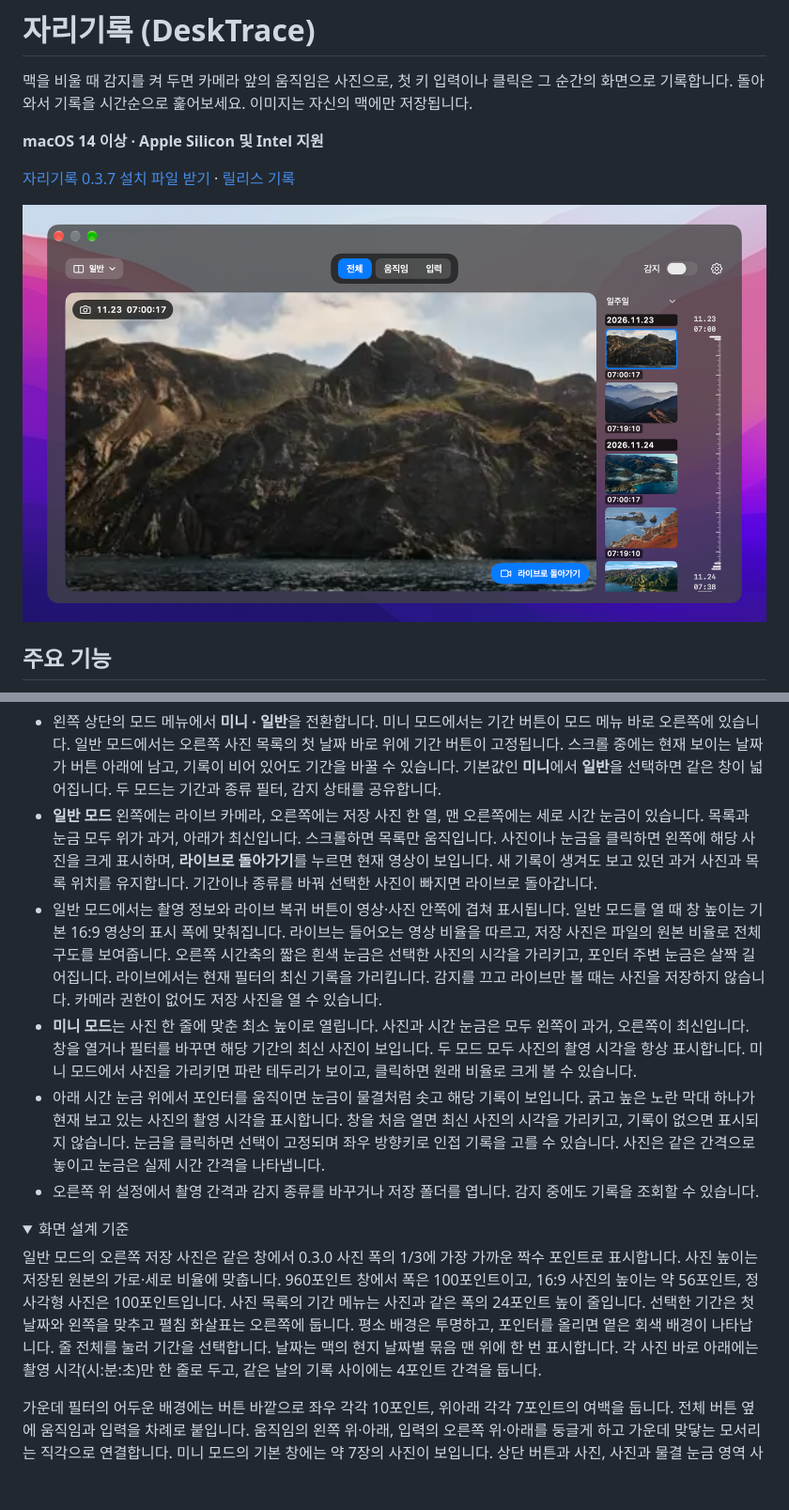
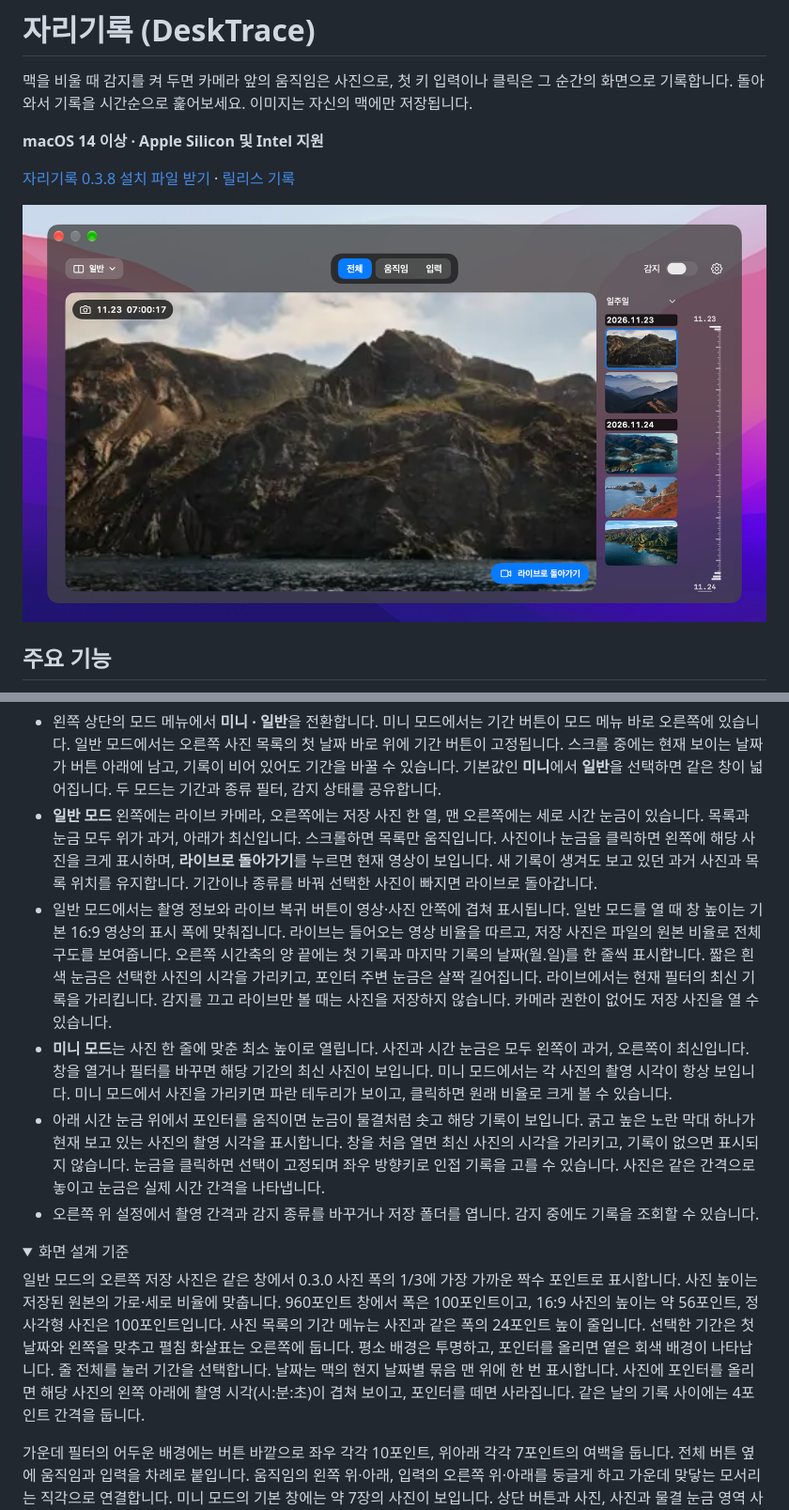
Before and after one commit to sundaynighttt/desk-trace, a Markdown page: README.md, 2 parts joined by grey strips. Shown at 94% size. Drawn GitHub-style; pictures changed too: docs/gallery.png; folded sections open; blank space fills up the shorter version.

Commit message:
자리기록 0.3.8 사진에 포인터를 올릴 때만 시각 표시

```diff
--- a/README.md
+++ b/README.md
@@ -4,5 +4,5 @@
 
 **macOS 14 이상 · Apple Silicon 및 Intel 지원**
 
-[자리기록 0.3.7 설치 파일 받기](https://github.com/sundaynighttt/desk-trace/releases/download/v0.3.7/DeskTrace-0.3.7.dmg) · [릴리스 기록](https://github.com/sundaynighttt/desk-trace/releases)
+[자리기록 0.3.8 설치 파일 받기](https://github.com/sundaynighttt/desk-trace/releases/download/v0.3.8/DeskTrace-0.3.8.dmg) · [릴리스 기록](https://github.com/sundaynighttt/desk-trace/releases)
 
@@ -23,15 +23,15 @@
 
 - 왼쪽 상단의 모드 메뉴에서 **미니 · 일반**을 전환합니다. 미니 모드에서는 기간 버튼이 모드 메뉴 바로 오른쪽에 있습니다. 일반 모드에서는 오른쪽 사진 목록의 첫 날짜 바로 위에 기간 버튼이 고정됩니다. 스크롤 중에는 현재 보이는 날짜가 버튼 아래에 남고, 기록이 비어 있어도 기간을 바꿀 수 있습니다. 기본값인 **미니**에서 **일반**을 선택하면 같은 창이 넓어집니다. 두 모드는 기간과 종류 필터, 감지 상태를 공유합니다.
 - **일반 모드** 왼쪽에는 라이브 카메라, 오른쪽에는 저장 사진 한 열, 맨 오른쪽에는 세로 시간 눈금이 있습니다. 목록과 눈금 모두 위가 과거, 아래가 최신입니다. 스크롤하면 목록만 움직입니다. 사진이나 눈금을 클릭하면 왼쪽에 해당 사진을 크게 표시하며, **라이브로 돌아가기**를 누르면 현재 영상이 보입니다. 새 기록이 생겨도 보고 있던 과거 사진과 목록 위치를 유지합니다. 기간이나 종류를 바꿔 선택한 사진이 빠지면 라이브로 돌아갑니다.
-- 일반 모드에서는 촬영 정보와 라이브 복귀 버튼이 영상·사진 안쪽에 겹쳐 표시됩니다. 일반 모드를 열 때 창 높이는 기본 16:9 영상의 표시 폭에 맞춰집니다. 라이브는 들어오는 영상 비율을 따르고, 저장 사진은 파일의 원본 비율로 전체 구도를 보여줍니다. 오른쪽 시간축의 짧은 흰색 눈금은 선택한 사진의 시각을 가리키고, 포인터 주변 눈금은 살짝 길어집니다. 라이브에서는 현재 필터의 최신 기록을 가리킵니다. 감지를 끄고 라이브만 볼 때는 사진을 저장하지 않습니다. 카메라 권한이 없어도 저장 사진을 열 수 있습니다.
-- **미니 모드**는 사진 한 줄에 맞춘 최소 높이로 열립니다. 사진과 시간 눈금은 모두 왼쪽이 과거, 오른쪽이 최신입니다. 창을 열거나 필터를 바꾸면 해당 기간의 최신 사진이 보입니다. 두 모드 모두 사진의 촬영 시각을 항상 표시합니다. 미니 모드에서 사진을 가리키면 파란 테두리가 보이고, 클릭하면 원래 비율로 크게 볼 수 있습니다.
+- 일반 모드에서는 촬영 정보와 라이브 복귀 버튼이 영상·사진 안쪽에 겹쳐 표시됩니다. 일반 모드를 열 때 창 높이는 기본 16:9 영상의 표시 폭에 맞춰집니다. 라이브는 들어오는 영상 비율을 따르고, 저장 사진은 파일의 원본 비율로 전체 구도를 보여줍니다. 오른쪽 시간축의 양 끝에는 첫 기록과 마지막 기록의 날짜(월.일)를 한 줄씩 표시합니다. 짧은 흰색 눈금은 선택한 사진의 시각을 가리키고, 포인터 주변 눈금은 살짝 길어집니다. 라이브에서는 현재 필터의 최신 기록을 가리킵니다. 감지를 끄고 라이브만 볼 때는 사진을 저장하지 않습니다. 카메라 권한이 없어도 저장 사진을 열 수 있습니다.
+- **미니 모드**는 사진 한 줄에 맞춘 최소 높이로 열립니다. 사진과 시간 눈금은 모두 왼쪽이 과거, 오른쪽이 최신입니다. 창을 열거나 필터를 바꾸면 해당 기간의 최신 사진이 보입니다. 미니 모드에서는 각 사진의 촬영 시각이 항상 보입니다. 미니 모드에서 사진을 가리키면 파란 테두리가 보이고, 클릭하면 원래 비율로 크게 볼 수 있습니다.
 - 아래 시간 눈금 위에서 포인터를 움직이면 눈금이 물결처럼 솟고 해당 기록이 보입니다. 굵고 높은 노란 막대 하나가 현재 보고 있는 사진의 촬영 시각을 표시합니다. 창을 처음 열면 최신 사진의 시각을 가리키고, 기록이 없으면 표시되지 않습니다. 눈금을 클릭하면 선택이 고정되며 좌우 방향키로 인접 기록을 고를 수 있습니다. 사진은 같은 간격으로 놓이고 눈금은 실제 시간 간격을 나타냅니다.
 - 오른쪽 위 설정에서 촬영 간격과 감지 종류를 바꾸거나 저장 폴더를 엽니다. 감지 중에도 기록을 조회할 수 있습니다.
 
 <details>
 <summary>화면 설계 기준</summary>
 
-일반 모드의 오른쪽 저장 사진은 같은 창에서 0.3.0 사진 폭의 1/3에 가장 가까운 짝수 포인트로 표시합니다. 사진 높이는 저장된 원본의 가로·세로 비율에 맞춥니다. 960포인트 창에서 폭은 100포인트이고, 16:9 사진의 높이는 약 56포인트, 정사각형 사진은 100포인트입니다. 사진 목록의 기간 메뉴는 사진과 같은 폭의 24포인트 높이 줄입니다. 선택한 기간은 첫 날짜와 왼쪽을 맞추고 펼침 화살표는 오른쪽에 둡니다. 평소 배경은 투명하고, 포인터를 올리면 옅은 회색 배경이 나타납니다. 줄 전체를 눌러 기간을 선택합니다. 날짜는 맥의 현지 날짜별 묶음 맨 위에 한 번 표시합니다. 각 사진 바로 아래에는 촬영 시각(시:분:초)만 한 줄로 두고, 같은 날의 기록 사이에는 4포인트 간격을 둡니다.
+일반 모드의 오른쪽 저장 사진은 같은 창에서 0.3.0 사진 폭의 1/3에 가장 가까운 짝수 포인트로 표시합니다. 사진 높이는 저장된 원본의 가로·세로 비율에 맞춥니다. 960포인트 창에서 폭은 100포인트이고, 16:9 사진의 높이는 약 56포인트, 정사각형 사진은 100포인트입니다. 사진 목록의 기간 메뉴는 사진과 같은 폭의 24포인트 높이 줄입니다. 선택한 기간은 첫 날짜와 왼쪽을 맞추고 펼침 화살표는 오른쪽에 둡니다. 평소 배경은 투명하고, 포인터를 올리면 옅은 회색 배경이 나타납니다. 줄 전체를 눌러 기간을 선택합니다. 날짜는 맥의 현지 날짜별 묶음 맨 위에 한 번 표시합니다. 사진에 포인터를 올리면 해당 사진의 왼쪽 아래에 촬영 시각(시:분:초)이 겹쳐 보이고, 포인터를 떼면 사라집니다. 같은 날의 기록 사이에는 4포인트 간격을 둡니다.
 
 가운데 필터의 어두운 배경에는 버튼 바깥으로 좌우 각각 10포인트, 위아래 각각 7포인트의 여백을 둡니다. 전체 버튼 옆에 움직임과 입력을 차례로 붙입니다. 움직임의 왼쪽 위·아래, 입력의 오른쪽 위·아래를 둥글게 하고 가운데 맞닿는 모서리는 직각으로 연결합니다. 미니 모드의 기본 창에는 약 7장의 사진이 보입니다. 상단 버튼과 사진, 사진과 물결 눈금 영역 사이의 간격은 각각 12포인트입니다. 사진 줄과 시간 눈금의 좌우 여백은 상단과 같은 25포인트입니다. 지난번 창을 높게 늘려 두었어도 다음 실행에서는 한 줄 높이로 시작하며, 연 뒤에는 크기를 조절할 수 있습니다. 모드 버튼 왼쪽과 설정 버튼 오른쪽에 같은 여백을 둡니다. 배경은 어두운 반투명이고, 선택한 필터는 파란색, 나머지는 반투명 회색입니다. 시스템에서 투명도 줄이기를 켜면 단색 배경을 사용하고, 동작 줄이기를 켜면 시간 눈금의 물결 높이를 고정합니다. 빈 목록, 필터 결과 없음, 한 장, 같은 시각의 여러 기록을 모두 지원합니다.
 
```
Also changed, not shown: other parts of README.md (+2 -2 lines), 4 other files.
